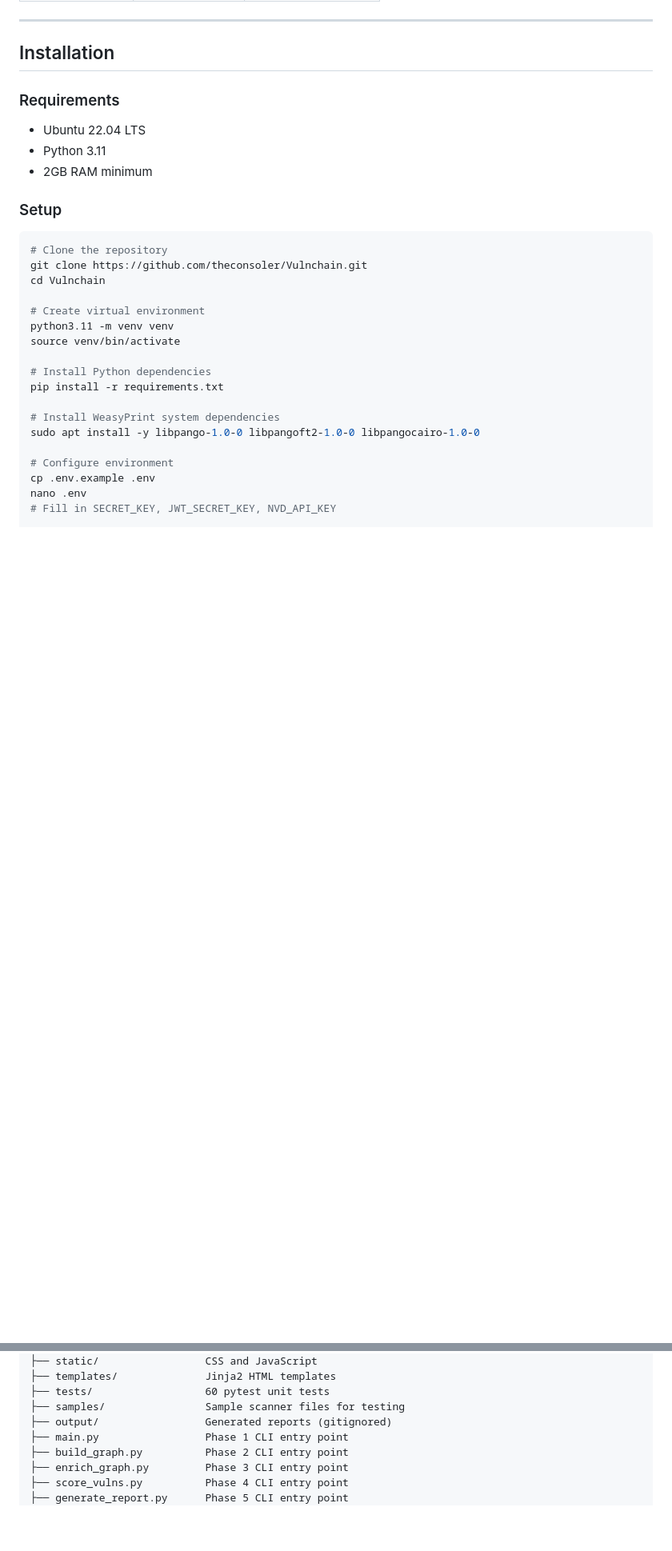
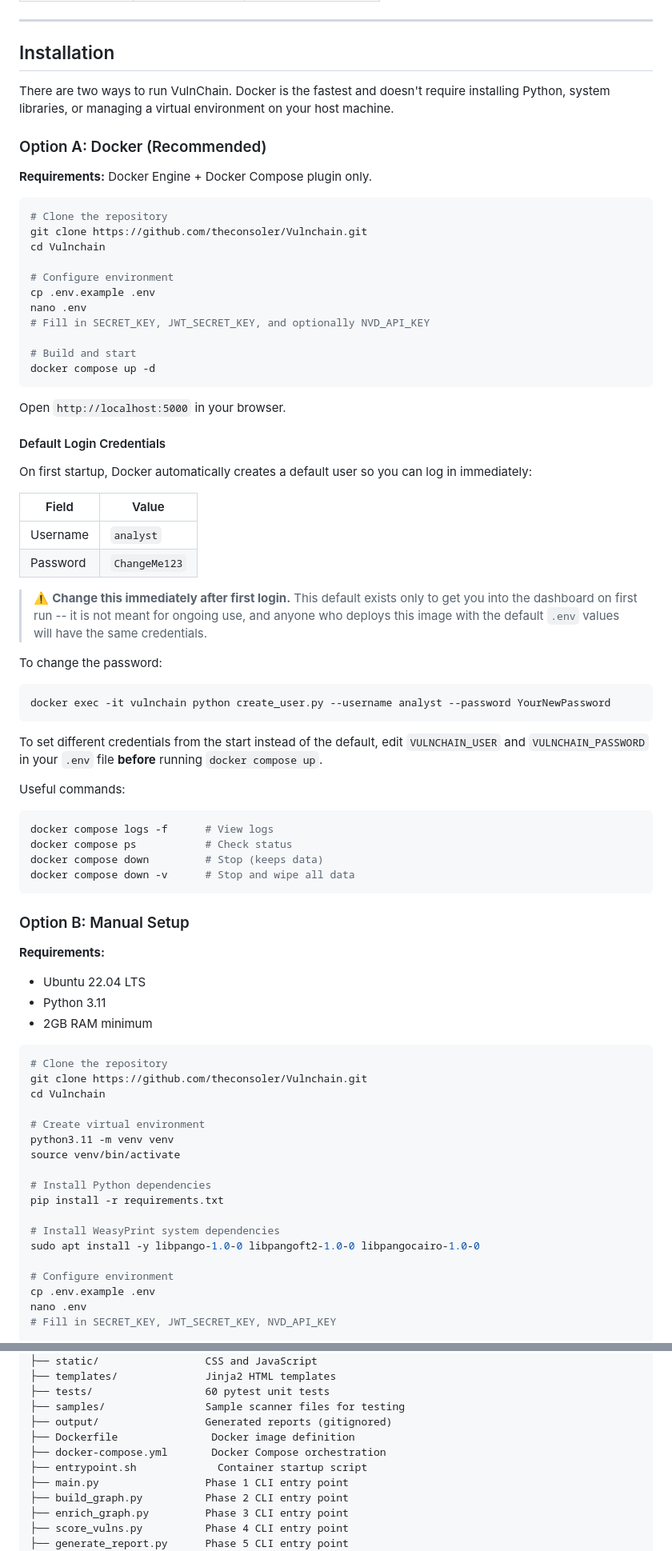
Before and after one commit to theconsoler/Vulnchain, a Markdown page: README.md, 2 parts joined by grey strips. Shown at 80% size. Rendered like a GitHub page; blank space fills up the shorter version.

Commit message:
docs: add Docker installation section and default credentials

````diff
--- a/README.md
+++ b/README.md
@@ -114,12 +118,70 @@ final_score        = base_score × exploit_multiplier × centrality_mult
 
 ## Installation
 
-### Requirements
+There are two ways to run VulnChain. Docker is the fastest and doesn't
+require installing Python, system libraries, or managing a virtual
+environment on your host machine.
+
+### Option A: Docker (Recommended)
+
+**Requirements:** Docker Engine + Docker Compose plugin only.
+
+```bash
+# Clone the repository
+git clone https://github.com/theconsoler/Vulnchain.git
+cd Vulnchain
+
+# Configure environment
+cp .env.example .env
+nano .env
+# Fill in SECRET_KEY, JWT_SECRET_KEY, and optionally NVD_API_KEY
+
+# Build and start
+docker compose up -d
+```
+
+Open `http://localhost:5000` in your browser.
+
+#### Default Login Credentials
+
+On first startup, Docker automatically creates a default user so you can
+log in immediately:
+
+| Field | Value |
+|---|---|
+| Username | `analyst` |
+| Password | `ChangeMe123` |
+
+> ⚠️ **Change this immediately after first login.** This default exists
+> only to get you into the dashboard on first run -- it is not meant for
+> ongoing use, and anyone who deploys this image with the default `.env`
+> values will have the same credentials.
+
+To change the password:
+
+```bash
+docker exec -it vulnchain python create_user.py --username analyst --password YourNewPassword
+```
+
+To set different credentials from the start instead of the default,
+edit `VULNCHAIN_USER` and `VULNCHAIN_PASSWORD` in your `.env` file
+**before** running `docker compose up`.
+
+Useful commands:
+
+```bash
+docker compose logs -f      # View logs
+docker compose ps           # Check status
+docker compose down         # Stop (keeps data)
+docker compose down -v      # Stop and wipe all data
+```
+
+### Option B: Manual Setup
+
+**Requirements:**
 - Ubuntu 22.04 LTS
 - Python 3.11
 - 2GB RAM minimum
-
-### Setup
 
 ```bash
 # Clone the repository
@@ -217,6 +279,9 @@ vulnchain/
 ├── tests/                  60 pytest unit tests
 ├── samples/                Sample scanner files for testing
 ├── output/                 Generated reports (gitignored)
+├── Dockerfile               Docker image definition
+├── docker-compose.yml       Docker Compose orchestration
+├── entrypoint.sh             Container startup script
 ├── main.py                 Phase 1 CLI entry point
 ├── build_graph.py          Phase 2 CLI entry point
 ├── enrich_graph.py         Phase 3 CLI entry point
````
Also changed, not shown: other parts of README.md (+20 -14 lines).
